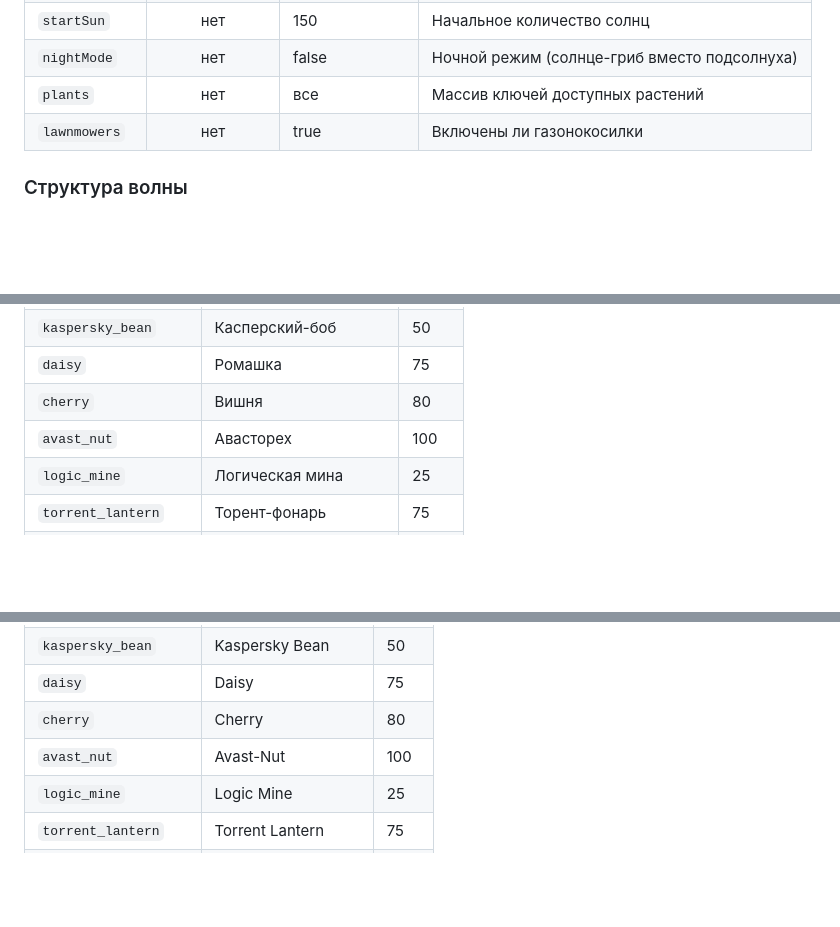
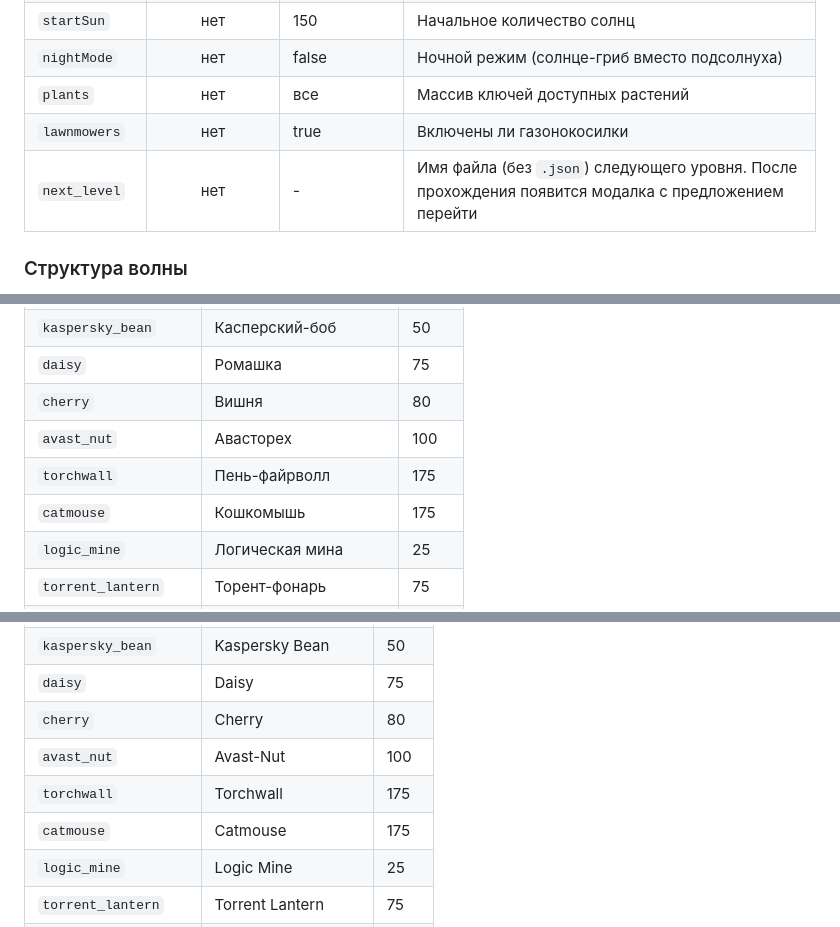
Before and after one commit to Xotaym/pvz-desktop, a Markdown page: custom_waves/CW_Tutorial.md, 3 parts joined by grey strips. Drawn GitHub-style; blank space fills up the shorter version.

```diff
--- a/custom_waves/CW_Tutorial.md
+++ b/custom_waves/CW_Tutorial.md
@@ -64,6 +64,7 @@ cwave stop          - остановить текущую кастомную в
 | `nightMode` | нет | false | Ночной режим (солнце-гриб вместо подсолнуха) |
 | `plants` | нет | все | Массив ключей доступных растений |
 | `lawnmowers` | нет | true | Включены ли газонокосилки |
+| `next_level` | нет | - | Имя файла (без `.json`) следующего уровня. После прохождения появится модалка с предложением перейти |
 
 ### Структура волны
 
@@ -116,6 +117,8 @@ cwave stop          - остановить текущую кастомную в
 | `daisy` | Ромашка | 75 |
 | `cherry` | Вишня | 80 |
 | `avast_nut` | Авасторех | 100 |
+| `torchwall` | Пень-файрволл | 175 |
+| `catmouse` | Кошкомышь | 175 |
 | `logic_mine` | Логическая мина | 25 |
 | `torrent_lantern` | Торент-фонарь | 75 |
 | `basket_chomper` | Корзинокусалка | 75 |
@@ -223,6 +227,8 @@ Each wave is an object with a `zombies` array. Waves run sequentially: the next
 | `daisy` | Daisy | 75 |
 | `cherry` | Cherry | 80 |
 | `avast_nut` | Avast-Nut | 100 |
+| `torchwall` | Torchwall | 175 |
+| `catmouse` | Catmouse | 175 |
 | `logic_mine` | Logic Mine | 25 |
 | `torrent_lantern` | Torrent Lantern | 75 |
 | `basket_chomper` | Basket-Chomper | 75 |
```
Also changed, not shown: other parts of custom_waves/CW_Tutorial.md (+1 -0 lines), README.md (+8 -0 lines), static/img/plants/catmouse-2.png (added), static/img/plants/catmouse.png (added), static/img/plants/torchwall.png (added), 14 other files.
